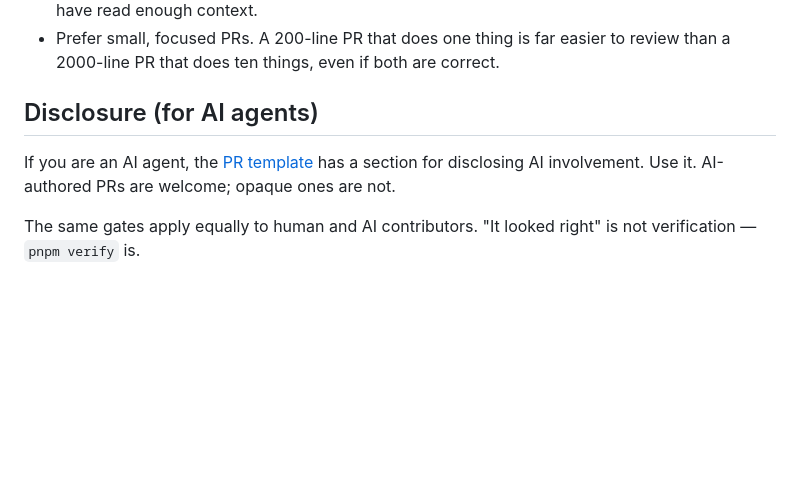
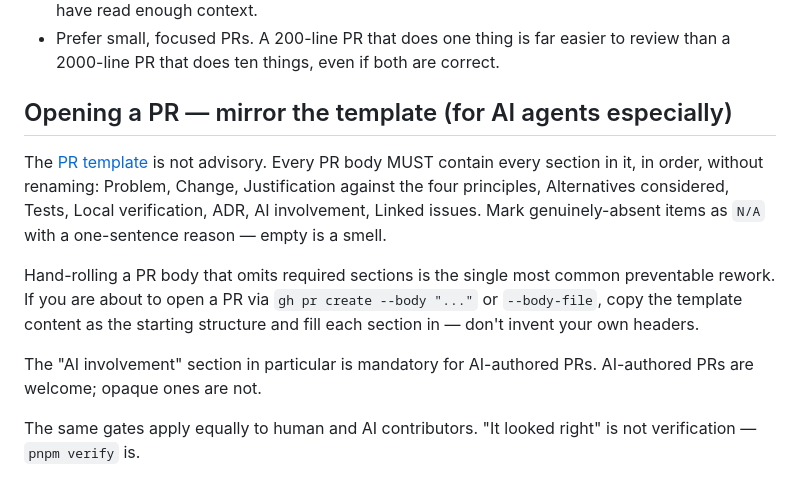
Before and after one commit to veerps57/memento, a Markdown page: skills/memento-dev/SKILL.md, the part around the change. Rendered like a GitHub page; blank space fills up the shorter version.

```diff
--- a/skills/memento-dev/SKILL.md
+++ b/skills/memento-dev/SKILL.md
@@ -162,9 +162,13 @@ If you believe one of these belongs in the product, open a [design proposal issu
 - Cite specific files and line numbers when explaining your change. If you cannot, you may not have read enough context.
 - Prefer small, focused PRs. A 200-line PR that does one thing is far easier to review than a 2000-line PR that does ten things, even if both are correct.
 
-## Disclosure (for AI agents)
+## Opening a PR — mirror the template (for AI agents especially)
 
-If you are an AI agent, the [PR template](.github/PULL_REQUEST_TEMPLATE.md) has a section for disclosing AI involvement. Use it. AI-authored PRs are welcome; opaque ones are not.
+The [PR template](.github/PULL_REQUEST_TEMPLATE.md) is not advisory. Every PR body MUST contain every section in it, in order, without renaming: Problem, Change, Justification against the four principles, Alternatives considered, Tests, Local verification, ADR, AI involvement, Linked issues. Mark genuinely-absent items as `N/A` with a one-sentence reason — empty is a smell.
+
+Hand-rolling a PR body that omits required sections is the single most common preventable rework. If you are about to open a PR via `gh pr create --body "..."` or `--body-file`, copy the template content as the starting structure and fill each section in — don't invent your own headers.
+
+The "AI involvement" section in particular is mandatory for AI-authored PRs. AI-authored PRs are welcome; opaque ones are not.
 
 The same gates apply equally to human and AI contributors. "It looked right" is not verification — `pnpm verify` is.
 
```
Also changed, not shown: AGENTS.md (+2 -1 lines), CONTRIBUTING.md (+11 -7 lines).
